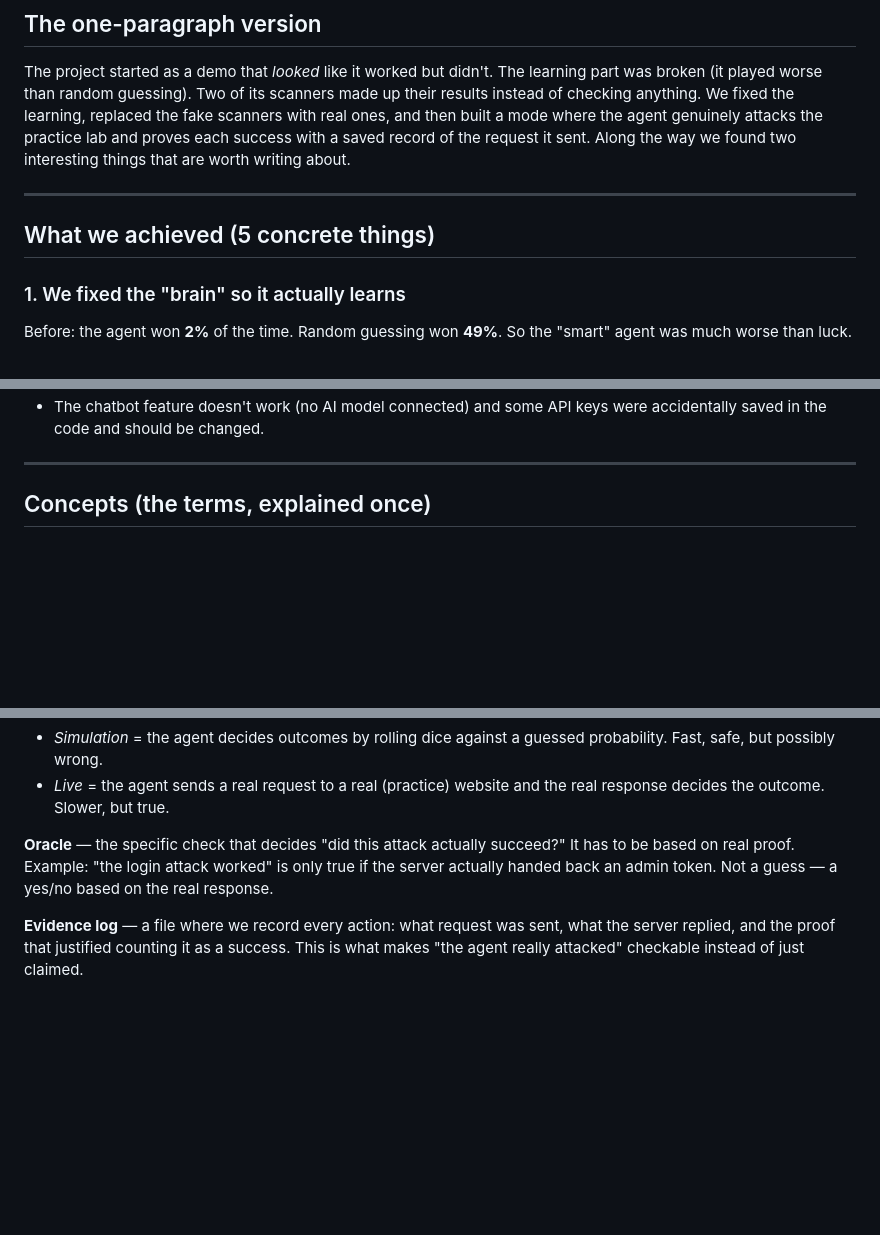
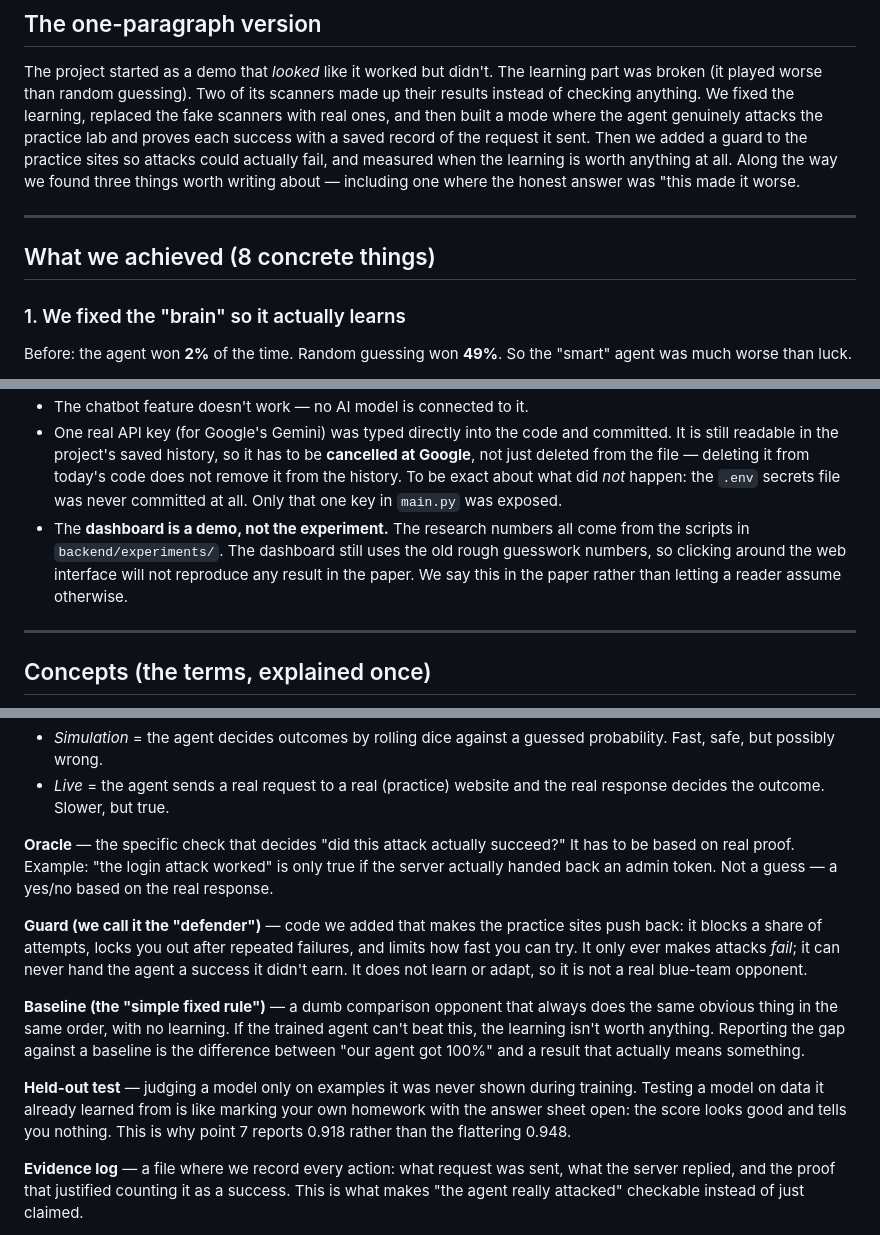
Before and after one commit to nik123-py/Autonomous-Red-Teaming-AI, a Markdown page: art-ai/WHAT_WE_DID_SIMPLE.md, 3 parts joined by grey strips. Drawn GitHub-style; blank space fills up the shorter version.

```diff
--- a/art-ai/WHAT_WE_DID_SIMPLE.md
+++ b/art-ai/WHAT_WE_DID_SIMPLE.md
@@ -21,12 +21,14 @@ The project started as a demo that *looked* like it worked but didn't. The learn
 part was broken (it played worse than random guessing). Two of its scanners made up
 their results instead of checking anything. We fixed the learning, replaced the fake
 scanners with real ones, and then built a mode where the agent genuinely attacks the
-practice lab and proves each success with a saved record of the request it sent. Along
-the way we found two interesting things that are worth writing about.
+practice lab and proves each success with a saved record of the request it sent. Then we
+added a guard to the practice sites so attacks could actually fail, and measured when the
+learning is worth anything at all. Along the way we found three things worth writing
+about — including one where the honest answer was "this made it worse.
 
 ---
 
-## What we achieved (5 concrete things)
+## What we achieved (8 concrete things)
 
 ### 1. We fixed the "brain" so it actually learns
 
@@ -106,6 +180,14 @@ you test against the real thing.
   receipts" evidence log.
-- The chatbot feature doesn't work (no AI model connected) and some API keys were
-  accidentally saved in the code and should be changed.
+- The chatbot feature doesn't work — no AI model is connected to it.
+- One real API key (for Google's Gemini) was typed directly into the code and committed.
+  It is still readable in the project's saved history, so it has to be **cancelled at
+  Google**, not just deleted from the file — deleting it from today's code does not remove
+  it from the history. To be exact about what did *not* happen: the `.env` secrets file was
+  never committed at all. Only that one key in `main.py` was exposed.
+- The **dashboard is a demo, not the experiment.** The research numbers all come from the
+  scripts in `backend/experiments/`. The dashboard still uses the old rough guesswork
+  numbers, so clicking around the web interface will not reproduce any result in the
+  paper. We say this in the paper rather than letting a reader assume otherwise.
 
 ---
 
@@ -149,6 +231,21 @@ It has to be based on real proof. Example: "the login attack worked" is only tru
 the server actually handed back an admin token. Not a guess — a yes/no based on the
 real response.
 
+**Guard (we call it the "defender")** — code we added that makes the practice sites push
+back: it blocks a share of attempts, locks you out after repeated failures, and limits how
+fast you can try. It only ever makes attacks *fail*; it can never hand the agent a success
+it didn't earn. It does not learn or adapt, so it is not a real blue-team opponent.
+
+**Baseline (the "simple fixed rule")** — a dumb comparison opponent that always does the
+same obvious thing in the same order, with no learning. If the trained agent can't beat
+this, the learning isn't worth anything. Reporting the gap against a baseline is the
+difference between "our agent got 100%" and a result that actually means something.
+
+**Held-out test** — judging a model only on examples it was never shown during training.
+Testing a model on data it already learned from is like marking your own homework with the
+answer sheet open: the score looks good and tells you nothing. This is why point 7 reports
+0.918 rather than the flattering 0.948.
+
 **Evidence log** — a file where we record every action: what request was sent, what
 the server replied, and the proof that justified counting it as a success. This is what
 makes "the agent really attacked" checkable instead of just claimed.
```
Also changed, not shown: other parts of art-ai/WHAT_WE_DID_SIMPLE.md (+78 -6 lines).
